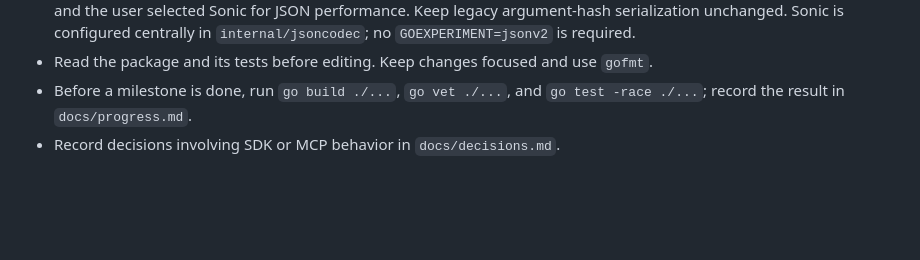
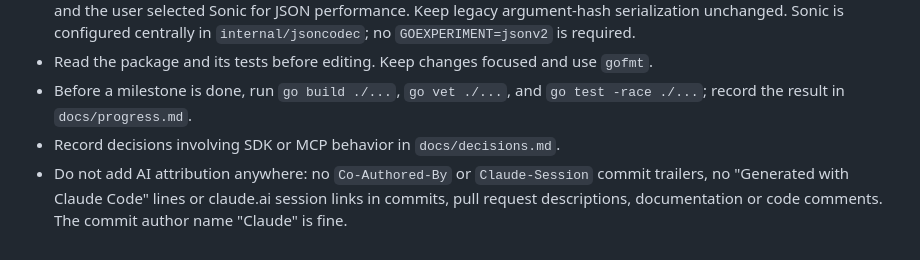
Before and after one commit to YAPhoa/mcpwarden, a Markdown page: AGENTS.md, the part around the change. Rendered like a GitHub page; blank space fills up the shorter version.

Commit message:
docs: forbid AI attribution trailers and footers

```diff
--- a/AGENTS.md
+++ b/AGENTS.md
@@ -26,3 +26,4 @@ The next slice adds browser vault worker primitives with pinned hash-wasm Argon2
 - Read the package and its tests before editing. Keep changes focused and use `gofmt`.
 - Before a milestone is done, run `go build ./...`, `go vet ./...`, and `go test -race ./...`; record the result in `docs/progress.md`.
 - Record decisions involving SDK or MCP behavior in `docs/decisions.md`.
+- Do not add AI attribution anywhere: no `Co-Authored-By` or `Claude-Session` commit trailers, no "Generated with Claude Code" lines or claude.ai session links in commits, pull request descriptions, documentation or code comments. The commit author name "Claude" is fine.
```
